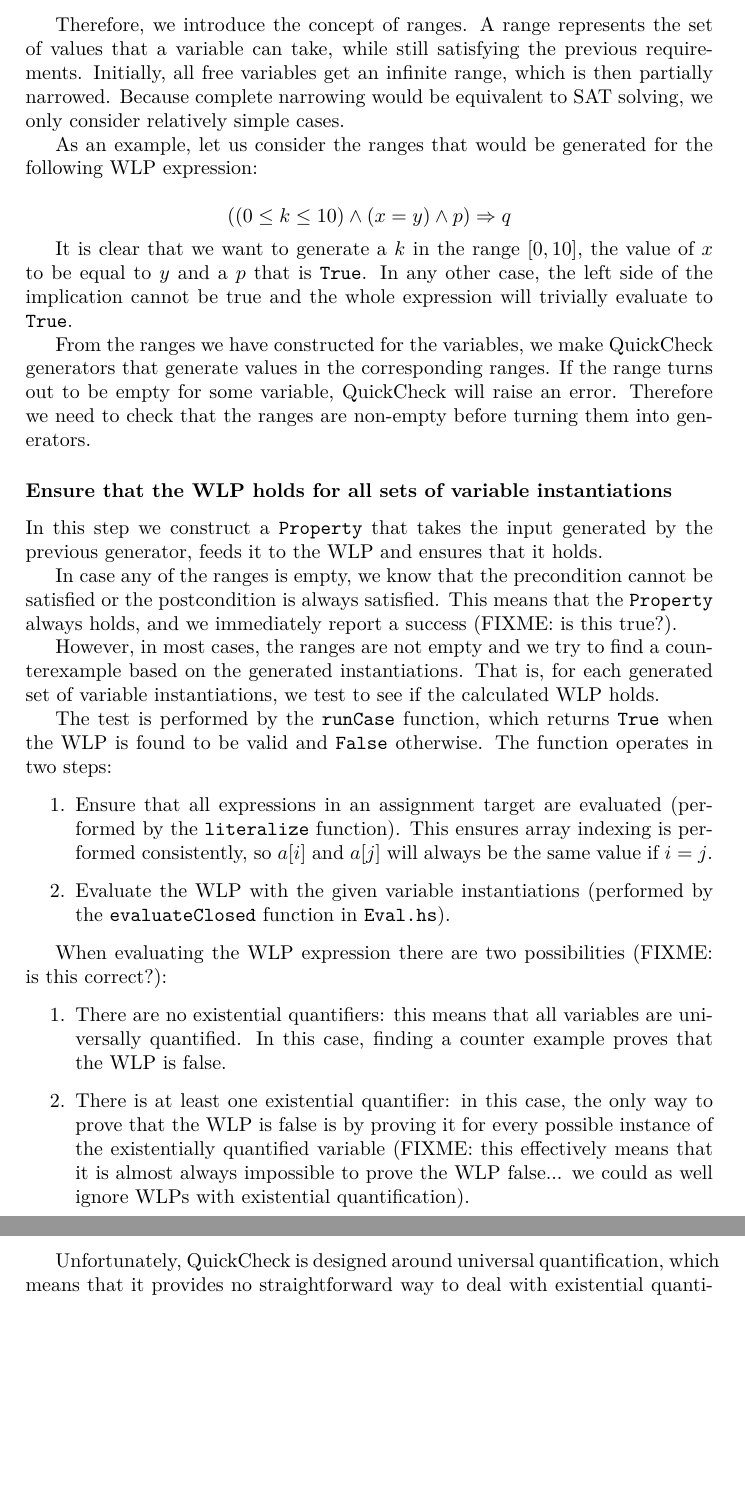
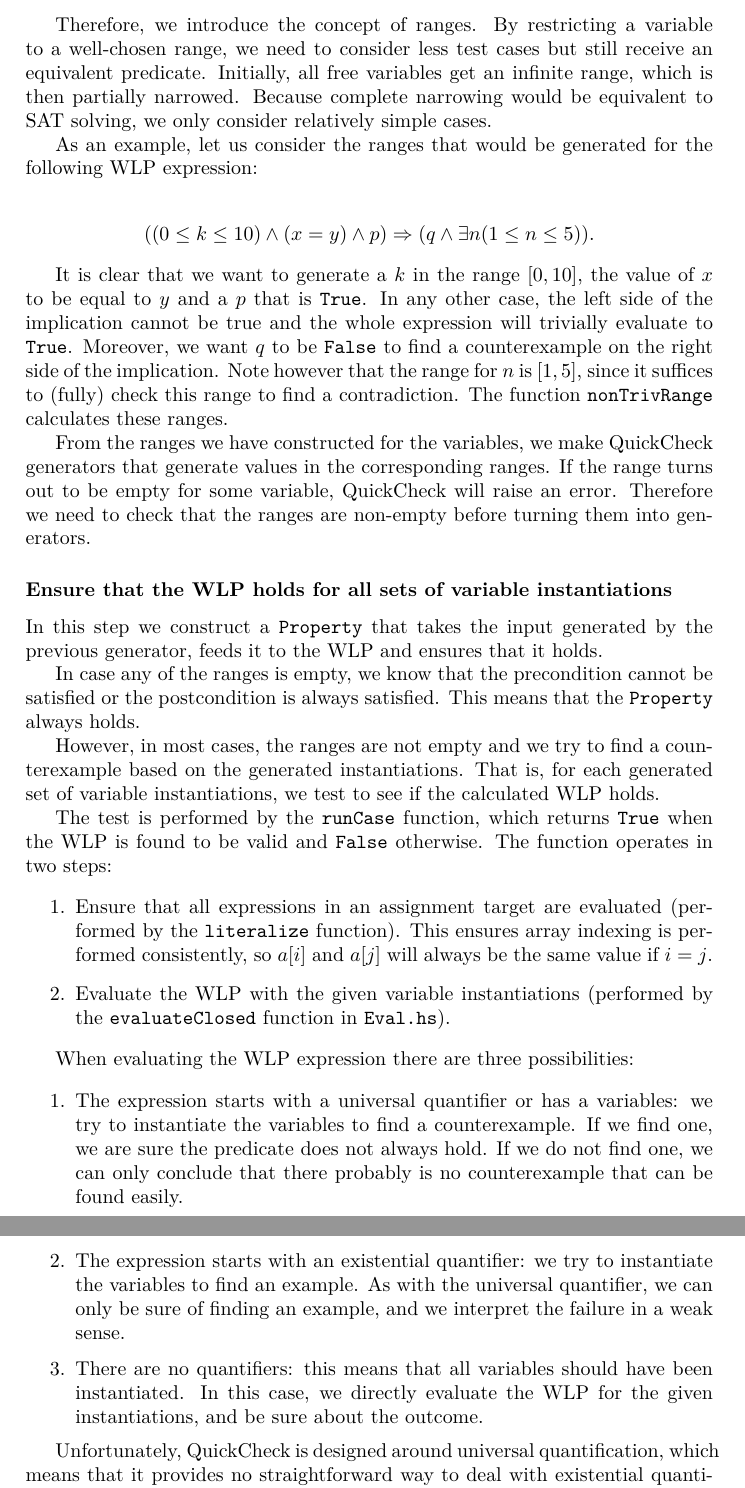
Before and after one commit to aochagavia/wlp, a LaTeX document (report/report.tex): two parts of pages 5 and 6 of 6, joined at a grey line, cut so that both start at the same text, the shorter picture padded with empty space. Compiled offline with XeLaTeX.

Commit message:
Improve various fixme's in the report

```diff
--- a/report/report.tex
+++ b/report/report.tex
@@ -223,21 +231,27 @@ case irrelevant when it satisfies either:
 \item Trivial postcondition
 \end{itemize}
 
-Therefore, we introduce the concept of ranges. A range represents the set of
-values that a variable can take, while still satisfying the previous requirements.
-Initially, all free variables get an infinite range, which is then partially narrowed.
-Because complete narrowing would be equivalent to SAT solving, we only consider
-relatively simple cases.
+Therefore, we introduce the concept of ranges. By restricting a variable to a
+well-chosen range, we need to consider less test cases but still receive an
+equivalent predicate. Initially, all free variables get an infinite range, which
+is then partially narrowed. Because complete narrowing would be equivalent to
+SAT solving, we only consider relatively simple cases.
 
 As an example, let us consider the ranges that would be generated for the following WLP
 expression:
 
-\[ ((0 \leq k \leq 10) \wedge (x = y) \wedge p) \Rightarrow q \]
+\begin{align*}
+	((0 \leq k \leq 10) \wedge (x = y) \wedge p) \Rightarrow (q \wedge \exists n (1 \leq n \leq 5)).
+\end{align*}
 
 It is clear that we want to generate a $k$ in the range $[0, 10]$, the value of
 $x$ to be equal to $y$ and a $p$ that is \texttt{True}. In any other case, the
 left side of the implication cannot be true and the whole expression will
-trivially evaluate to \texttt{True}.
+trivially evaluate to \texttt{True}. Moreover, we want $q$ to be \texttt{False}
+to find a counterexample on the right side of the implication. Note however that
+the range for $n$ is $[1, 5]$, since it suffices to (fully) check this range to
+find a contradiction. The function \texttt{nonTrivRange} calculates these
+ranges.
 
 From the ranges we have constructed for the variables, we make QuickCheck
 generators that generate values in the corresponding ranges. If the range turns
@@ -251,7 +265,7 @@ the previous generator, feeds it to the WLP and ensures that it holds.
 
 In case any of the ranges is empty, we know that the precondition cannot be
 satisfied or the postcondition is always satisfied. This means that the
-\texttt{Property} always holds, and we immediately report a success (FIXME: is this true?).
+\texttt{Property} always holds.
 
 However, in most cases, the ranges are not empty and we try to find a counterexample
 based on the generated instantiations. That is, for each generated set of variable
@@ -269,17 +283,19 @@ consistently, so $a[i]$ and $a[j]$ will always be the same value if $i = j$.
 \texttt{evaluateClosed} function in \texttt{Eval.hs}).
 \end{enumerate}
 
-When evaluating the WLP expression there are two possibilities (FIXME: is this correct?):
+When evaluating the WLP expression there are three possibilities:
 
 \begin{enumerate}
-\item There are no existential quantifiers: this means that all variables are
-universally quantified. In this case, finding a counter example proves that
-the WLP is false.
-\item There is at least one existential quantifier: in this case, the only way
-to prove that the WLP is false is by proving it for every possible instance of
-the existentially quantified variable (FIXME: this effectively means that it is
-almost always impossible to prove the WLP false... we could as well ignore WLPs
-with existential quantification).
+\item The expression starts with a universal quantifier or has a variables:
+we try to instantiate the variables to find a counterexample. If we find one, we
+are sure the predicate does not always hold. If we do not find one, we can only
+conclude that there probably is no counterexample that can be found easily.
+\item The expression starts with an existential quantifier: we try to instantiate
+the variables to find an example. As with the universal quantifier, we can only
+be sure of finding an example, and we interpret the failure in a weak sense.
+\item There are no quantifiers: this means that all variables should have been
+instantiated. In this case, we directly evaluate the WLP for the given
+instantiations, and be sure about the outcome.
 \end{enumerate}
 
 Unfortunately, QuickCheck is designed around universal quantification, which means
```
Also changed, not shown: report/report.tex (52 more changed lines).
